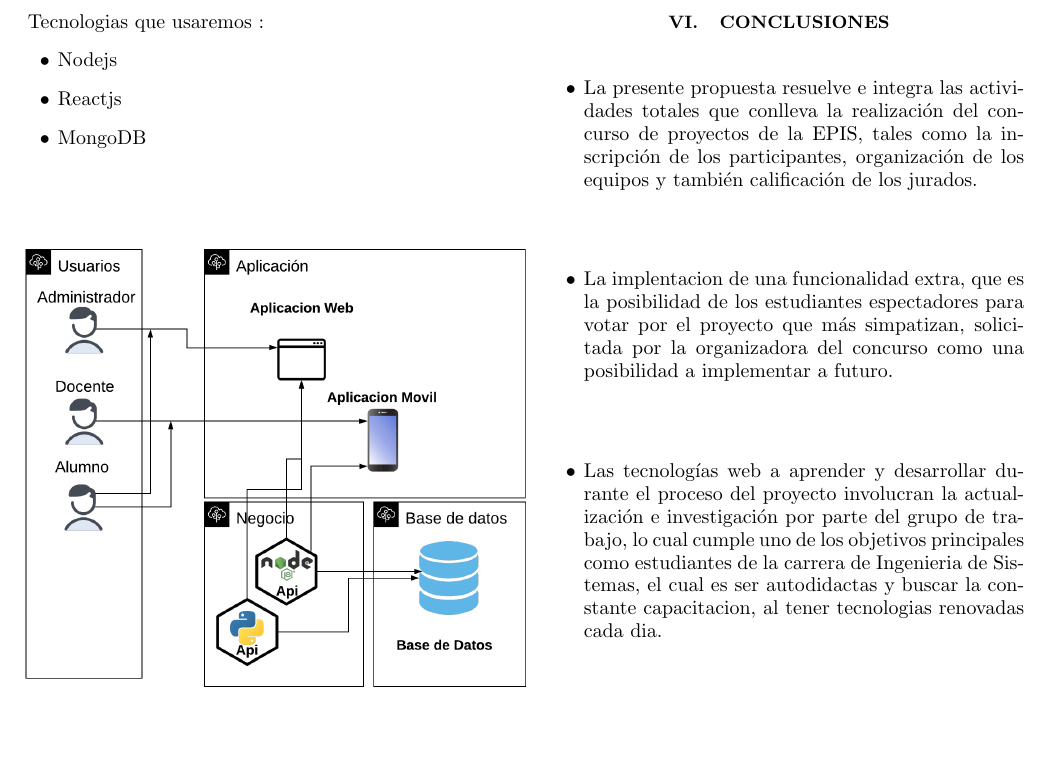
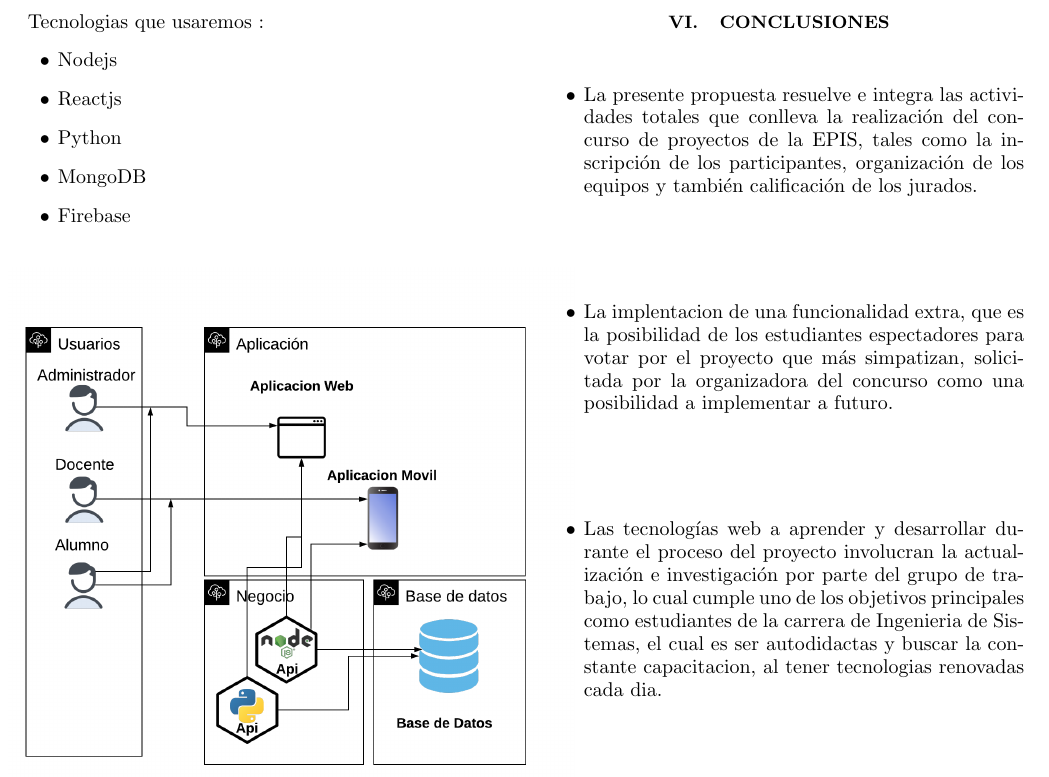
Before and after one commit to andrucar25/Paper-SGCProyectos, a LaTeX paper (Paper-SGCProyectos/TrabajoEncargado3.tex): part of page 3 of 3, cut so that both start at the same text, the shorter picture padded with empty space. Compiled offline with pdfLaTeX.

Commit message:
paper v6

```diff
--- a/Paper-SGCProyectos/TrabajoEncargado3.tex
+++ b/Paper-SGCProyectos/TrabajoEncargado3.tex
@@ -103,7 +103,9 @@ Tecnologias que usaremos :
 \begin{itemize}
 \item Nodejs
 \item Reactjs
+\item Python
 \item MongoDB
+\item Firebase
 \end{itemize}
 \begin{center}
 \includegraphics[width=10cm]{./Imagenes/arquitectura2}
```
Also changed, not shown: Paper-SGCProyectos/TrabajoEncargado3.pdf, 1 other file.
